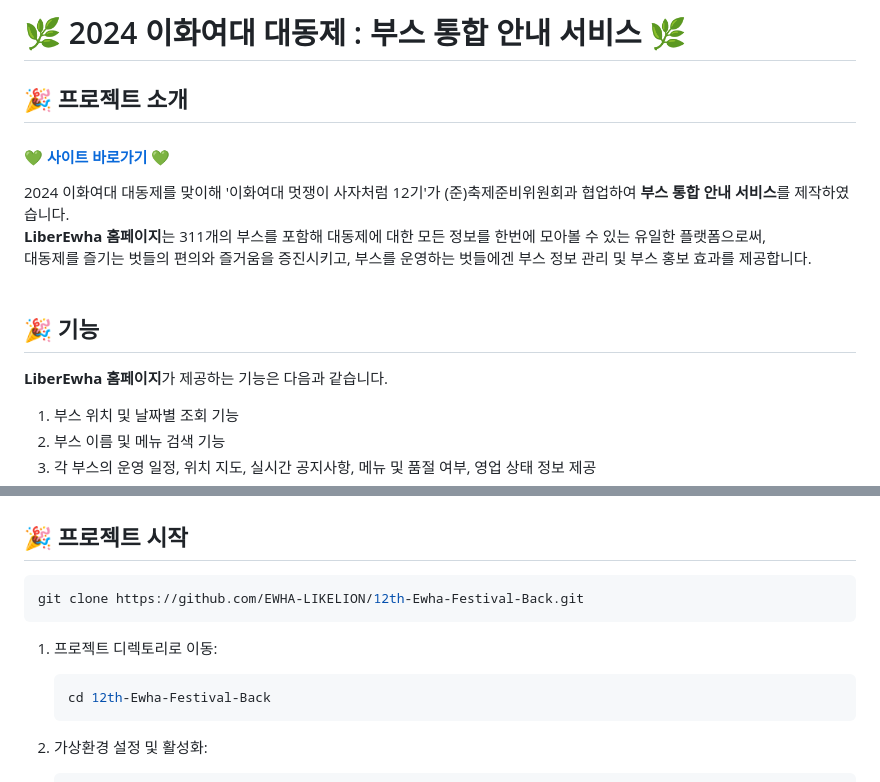
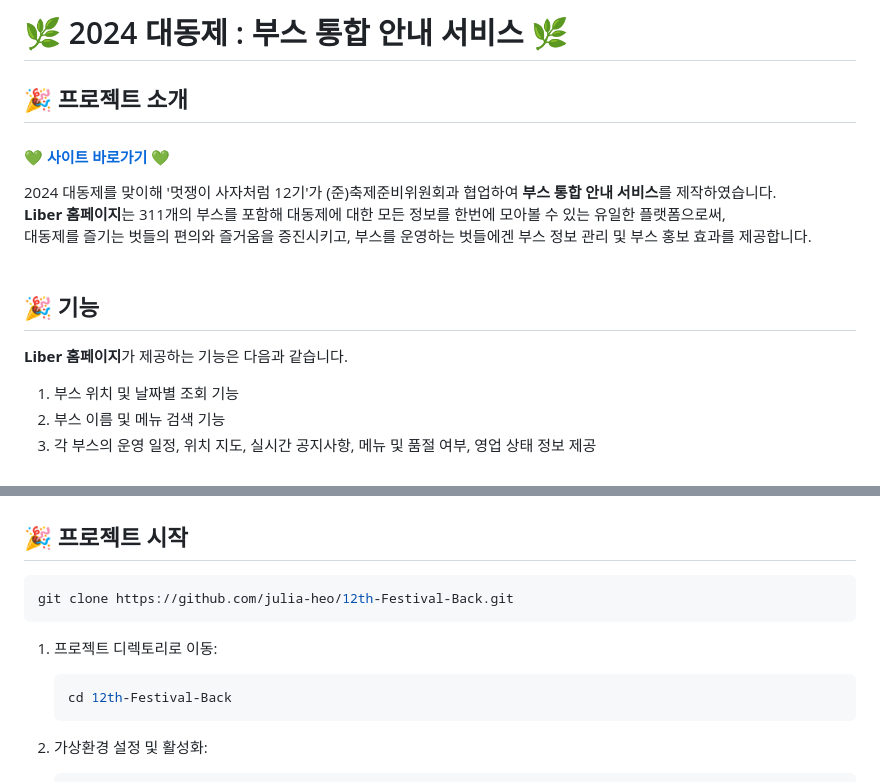
Before and after one commit to julia-heo/12th-Festival-Back, a Markdown page: README.md, 2 parts joined by grey strips. Rendered like a GitHub page.

Commit message:
feat: 학교명 제거

````diff
--- a/README.md
+++ b/README.md
@@ -1,18 +1,18 @@
-# 🌿 2024 이화여대 대동제 : 부스 통합 안내 서비스 🌿
+# 🌿 2024 대동제 : 부스 통합 안내 서비스 🌿
 
 ## 🎉 프로젝트 소개
 
 #### 💚 [사이트 바로가기](https://www.liber-ewha.com/) 💚 <br>
 
-2024 이화여대 대동제를 맞이해 '이화여대 멋쟁이 사자처럼 12기'가 (준)축제준비위원회과 협업하여 **부스 통합 안내 서비스**를 제작하였습니다.
-<br/> **LiberEwha 홈페이지**는 311개의 부스를 포함해 대동제에 대한 모든 정보를 한번에 모아볼 수 있는 유일한 플랫폼으로써,
+2024 대동제를 맞이해 '멋쟁이 사자처럼 12기'가 (준)축제준비위원회과 협업하여 **부스 통합 안내 서비스**를 제작하였습니다.
+<br/> **Liber 홈페이지**는 311개의 부스를 포함해 대동제에 대한 모든 정보를 한번에 모아볼 수 있는 유일한 플랫폼으로써,
 <br/> 대동제를 즐기는 벗들의 편의와 즐거움을 증진시키고, 부스를 운영하는 벗들에겐 부스 정보 관리 및 부스 홍보 효과를 제공합니다.
 <br/>
 <br>
 
 ## 🎉 기능
 
-**LiberEwha 홈페이지**가 제공하는 기능은 다음과 같습니다.
+**Liber 홈페이지**가 제공하는 기능은 다음과 같습니다.
 
 1. 부스 위치 및 날짜별 조회 기능
 2. 부스 이름 및 메뉴 검색 기능
@@ -113,13 +113,13 @@
 ## 🎉 프로젝트 시작
 
 ```bash
-git clone https://github.com/EWHA-LIKELION/12th-Ewha-Festival-Back.git
+git clone https://github.com/julia-heo/12th-Festival-Back.git
 ```
 
 1. 프로젝트 디렉토리로 이동:
 
    ```bash
-   cd 12th-Ewha-Festival-Back
+   cd 12th-Festival-Back
    ```
 
 2. 가상환경 설정 및 활성화:
````
